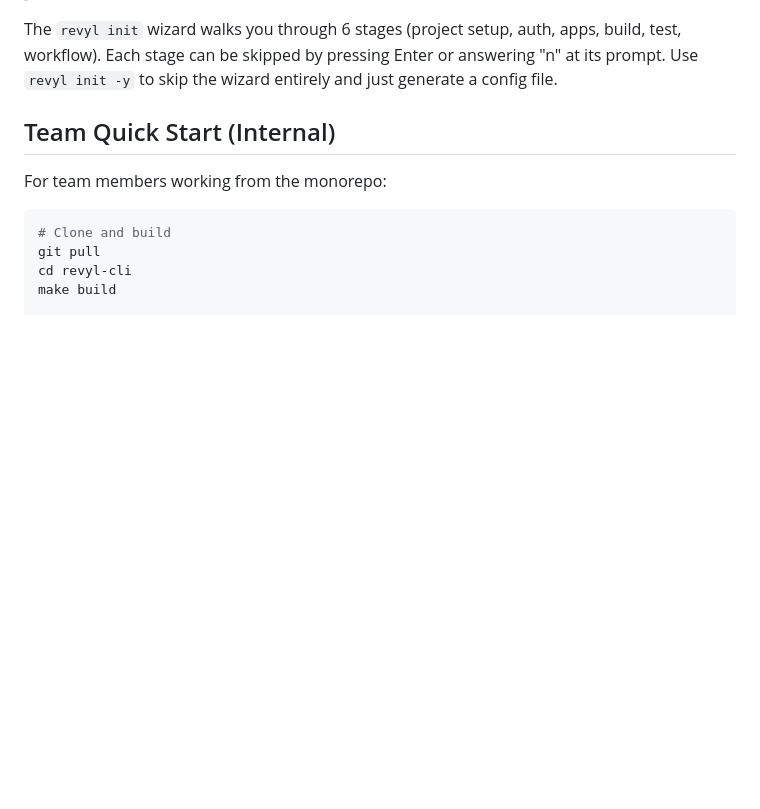
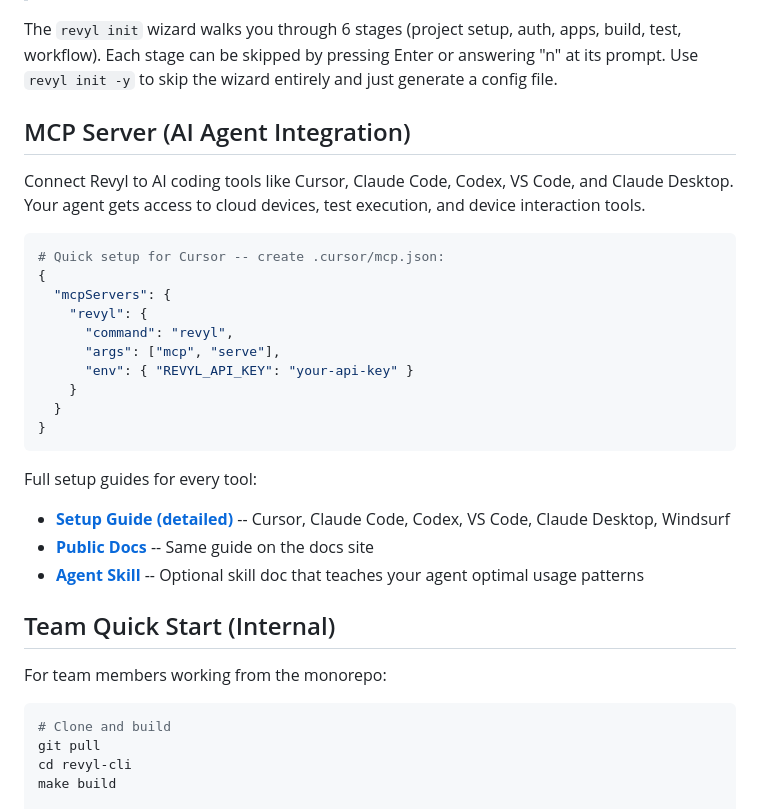
Before and after one commit to RevylAI/revyl-cli, a Markdown page: README.md, the part around the change. Rendered like a GitHub page; blank space fills up the shorter version.

````diff
--- a/README.md
+++ b/README.md
@@ -48,6 +48,29 @@ revyl run smoke-tests -w
 The `revyl init` wizard walks you through 6 stages (project setup, auth, apps, build, test, workflow).
 Each stage can be skipped by pressing Enter or answering "n" at its prompt.
 Use `revyl init -y` to skip the wizard entirely and just generate a config file.
+
+## MCP Server (AI Agent Integration)
+
+Connect Revyl to AI coding tools like Cursor, Claude Code, Codex, VS Code, and Claude Desktop. Your agent gets access to cloud devices, test execution, and device interaction tools.
+
+```bash
+# Quick setup for Cursor -- create .cursor/mcp.json:
+{
+  "mcpServers": {
+    "revyl": {
+      "command": "revyl",
+      "args": ["mcp", "serve"],
+      "env": { "REVYL_API_KEY": "your-api-key" }
+    }
+  }
+}
+```
+
+Full setup guides for every tool:
+
+- **[Setup Guide (detailed)](docs/MCP_SETUP.md)** -- Cursor, Claude Code, Codex, VS Code, Claude Desktop, Windsurf
+- **[Public Docs](https://docs.revyl.ai/cli/mcp-setup)** -- Same guide on the docs site
+- **[Agent Skill](skills/revyl-device/SKILL.md)** -- Optional skill doc that teaches your agent optimal usage patterns
 
 ## Team Quick Start (Internal)
 
````
Also changed, not shown: docs/MCP_SETUP.md (added, +283 -0 lines), skills/revyl-device/SKILL.md (+2 -0 lines).
